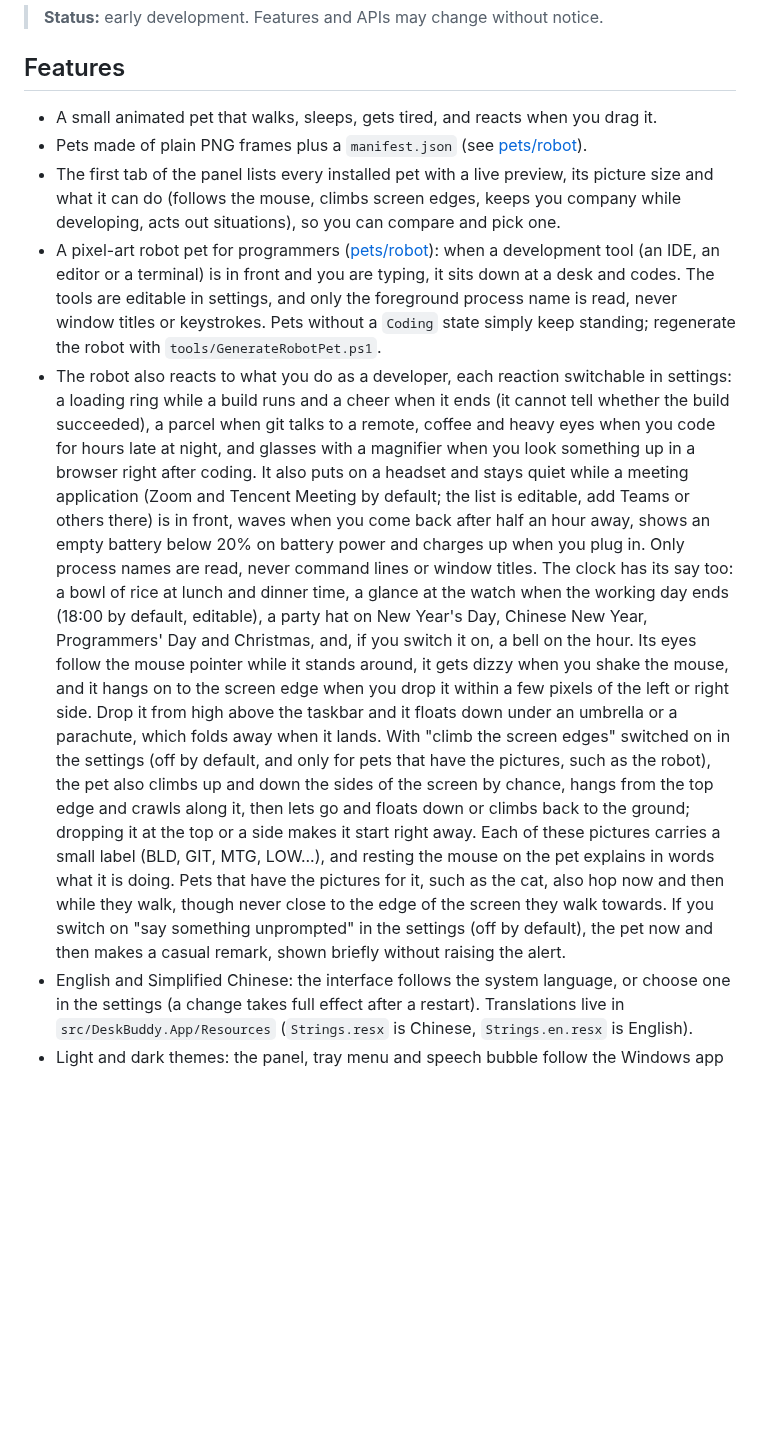
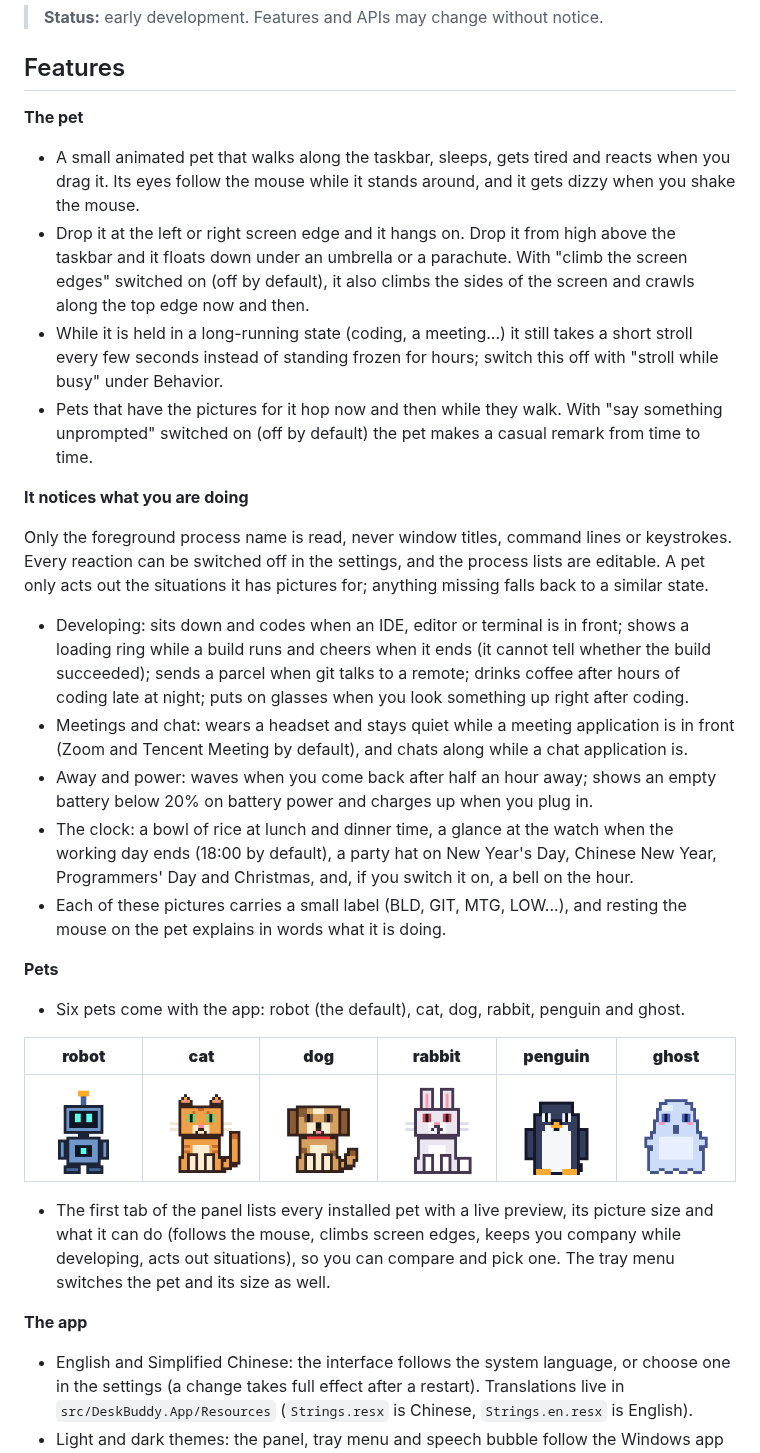
Before and after one commit to coldhighsun/DeskBuddy, a Markdown page: README.md, the part around one of its changes. GitHub-like rendering; pictures changed too: docs/pets/cat.png (added), docs/pets/dog.png (added), docs/pets/ghost.png (added); blank space fills up the shorter version.

```diff
--- a/README.md
+++ b/README.md
@@ -14,34 +15,51 @@ A desktop pet for work computers. It lives on your desktop, reacts to what you a
 
 ## Features
 
-- A small animated pet that walks, sleeps, gets tired, and reacts when you drag it.
-- Pets made of plain PNG frames plus a `manifest.json` (see [pets/robot](pets/robot)).
+**The pet**
+
+- A small animated pet that walks along the taskbar, sleeps, gets tired and reacts when you drag it. Its eyes follow the
+  mouse while it stands around, and it gets dizzy when you shake the mouse.
+- Drop it at the left or right screen edge and it hangs on. Drop it from high above the taskbar and it floats down under
+  an umbrella or a parachute. With "climb the screen edges" switched on (off by default), it also climbs the sides of the
+  screen and crawls along the top edge now and then.
+- While it is held in a long-running state (coding, a meeting...) it still takes a short stroll every few seconds
+  instead of standing frozen for hours; switch this off with "stroll while busy" under Behavior.
+- Pets that have the pictures for it hop now and then while they walk. With "say something unprompted" switched on (off
+  by default) the pet makes a casual remark from time to time.
+
+**It notices what you are doing**
+
+Only the foreground process name is read, never window titles, command lines or keystrokes. Every reaction can be
+switched off in the settings, and the process lists are editable. A pet only acts out the situations it has pictures
+for; anything missing falls back to a similar state.
+
+- Developing: sits down and codes when an IDE, editor or terminal is in front; shows a loading ring while a build runs
+  and cheers when it ends (it cannot tell whether the build succeeded); sends a parcel when git talks to a remote;
+  drinks coffee after hours of coding late at night; puts on glasses when you look something up right after coding.
+- Meetings and chat: wears a headset and stays quiet while a meeting application is in front (Zoom and Tencent Meeting
+  by default), and chats along while a chat application is.
+- Away and power: waves when you come back after half an hour away; shows an empty battery below 20% on battery power
+  and charges up when you plug in.
+- The clock: a bowl of rice at lunch and dinner time, a glance at the watch when the working day ends (18:00 by default),
+  a party hat on New Year's Day, Chinese New Year, Programmers' Day and Christmas, and, if you switch it on, a bell on
+  the hour.
+- Each of these pictures carries a small label (BLD, GIT, MTG, LOW...), and resting the mouse on the pet explains in
+  words what it is doing.
+
+**Pets**
+
+- Six pets come with the app: robot (the default), cat, dog, rabbit, penguin and ghost.
+
+| **robot** | **cat** | **dog** | **rabbit** | **penguin** | **ghost** |
+| :---: | :---: | :---: | :---: | :---: | :---: |
+| <img src="docs/pets/robot.png" width="96" alt="robot"> | <img src="docs/pets/cat.png" width="96" alt="cat"> | <img src="docs/pets/dog.png" width="96" alt="dog"> | <img src="docs/pets/rabbit.png" width="96" alt="rabbit"> | <img src="docs/pets/penguin.png" width="96" alt="penguin"> | <img src="docs/pets/ghost.png" width="96" alt="ghost"> |
+
 - The first tab of the panel lists every installed pet with a live preview, its picture size and what it can do (follows
-  the mouse, climbs screen edges, keeps you company while developing, acts out situations), so you can compare and pick one.
-- A pixel-art robot pet for programmers ([pets/robot](pets/robot)): when a development tool (an IDE, an editor or a
-  terminal) is in front and you are typing, it sits down at a desk and codes. The tools are editable in settings, and
-  only the foreground process name is read, never window titles or keystrokes. Pets without a `Coding` state simply
-  keep standing; regenerate the robot with `tools/GenerateRobotPet.ps1`.
-- The robot also reacts to what you do as a developer, each reaction switchable in settings: a loading ring while a
-  build runs and a cheer when it ends (it cannot tell whether the build succeeded), a parcel when git talks to a
-  remote, coffee and heavy eyes when you code for hours late at night, and glasses with a magnifier when you look
-  something up in a browser right after coding. It also puts on a headset and stays quiet while a meeting
-  application (Zoom and Tencent Meeting by default; the list is editable, add Teams or others there) is in front, waves when you come back after
-  half an hour away, shows an empty battery below 20% on battery power and charges up when you plug in. Only process
-  names are read, never command lines or window titles. The clock has its say too: a bowl of rice at lunch and
-  dinner time, a glance at the watch when the working day ends (18:00 by default, editable), a party hat on New Year's
-  Day, Chinese New Year, Programmers' Day and Christmas, and, if you switch it on, a bell on the hour.
-  Its eyes follow the mouse pointer while it stands around, it gets dizzy when you shake the mouse, and it hangs on
-  to the screen edge when you drop it within a few pixels of the left or right side. Drop it from high above the
-  taskbar and it floats down under an umbrella or a parachute, which folds away when it lands. With
-  "climb the screen edges" switched on in the settings (off by default, and only for pets that have the pictures,
-  such as the robot), the pet also climbs up and down the sides of the
-  screen by chance, hangs from the top edge and crawls along it, then lets go and floats down or climbs back to the
-  ground; dropping it at the top or a side makes it start right away. Each of these pictures carries a
-  small label (BLD, GIT, MTG, LOW...), and resting the mouse on the pet explains in words what it is doing.
-  Pets that have the pictures for it, such as the cat, also hop now and then while they walk, though never close to
-  the edge of the screen they walk towards. If you switch on "say something unprompted" in the settings (off by
-  default), the pet now and then makes a casual remark, shown briefly without raising the alert.
+  the mouse, climbs screen edges, keeps you company while developing, acts out situations), so you can compare and pick
+  one. The tray menu switches the pet and its size as well.
+
+**The app**
+
 - English and Simplified Chinese: the interface follows the system language, or choose one in the settings (a change
   takes full effect after a restart). Translations live in `src/DeskBuddy.App/Resources` (`Strings.resx` is Chinese,
   `Strings.en.resx` is English).
```
Also changed, not shown: other parts of README.md (+23 -2 lines), README.zh-CN.md (+54 -18 lines).
